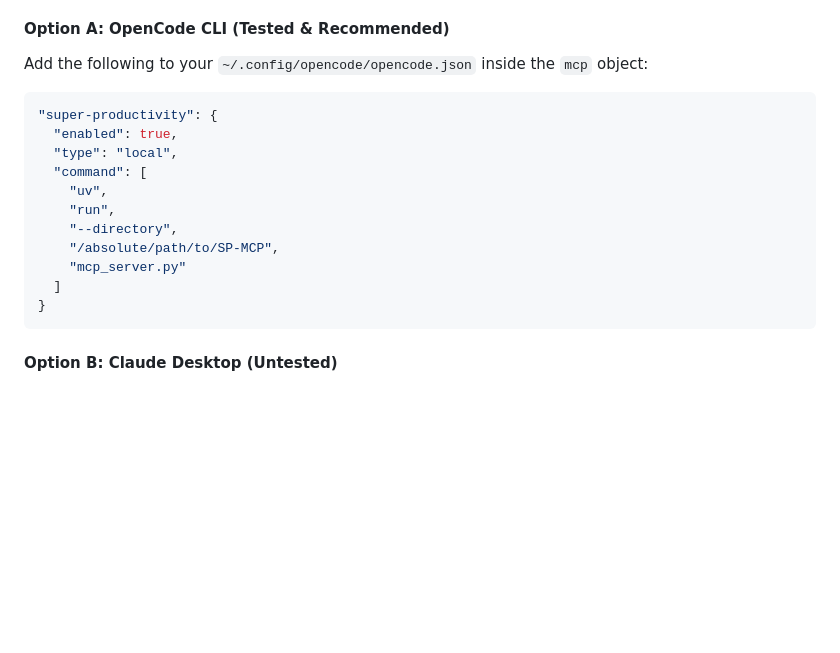
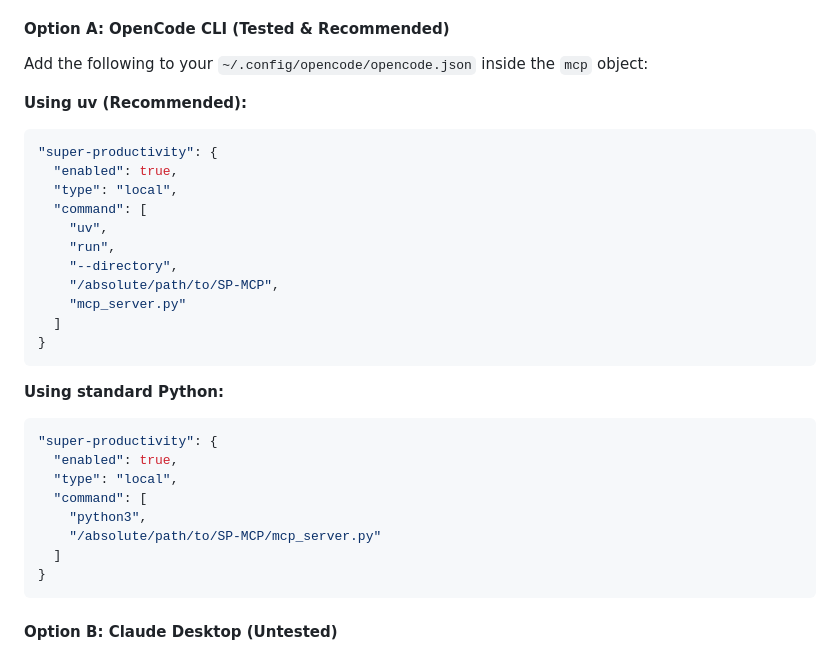
Before and after one commit to mycochang/SP-MCP, a Markdown page: README.md, the part around the change. Drawn GitHub-style; blank space fills up the shorter version.

Commit message:
docs: Add standard python3 config option for OpenCode

````diff
--- a/README.md
+++ b/README.md
@@ -39,6 +39,7 @@ pip install -r requirements.txt
 #### Option A: OpenCode CLI (Tested & Recommended)
 Add the following to your `~/.config/opencode/opencode.json` inside the `mcp` object:
 
+**Using uv (Recommended):**
 ```json
 "super-productivity": {
   "enabled": true,
@@ -49,6 +50,18 @@ Add the following to your `~/.config/opencode/opencode.json` inside the `mcp` ob
     "--directory",
     "/absolute/path/to/SP-MCP",
     "mcp_server.py"
+  ]
+}
+```
+
+**Using standard Python:**
+```json
+"super-productivity": {
+  "enabled": true,
+  "type": "local",
+  "command": [
+    "python3",
+    "/absolute/path/to/SP-MCP/mcp_server.py"
   ]
 }
 ```
````
